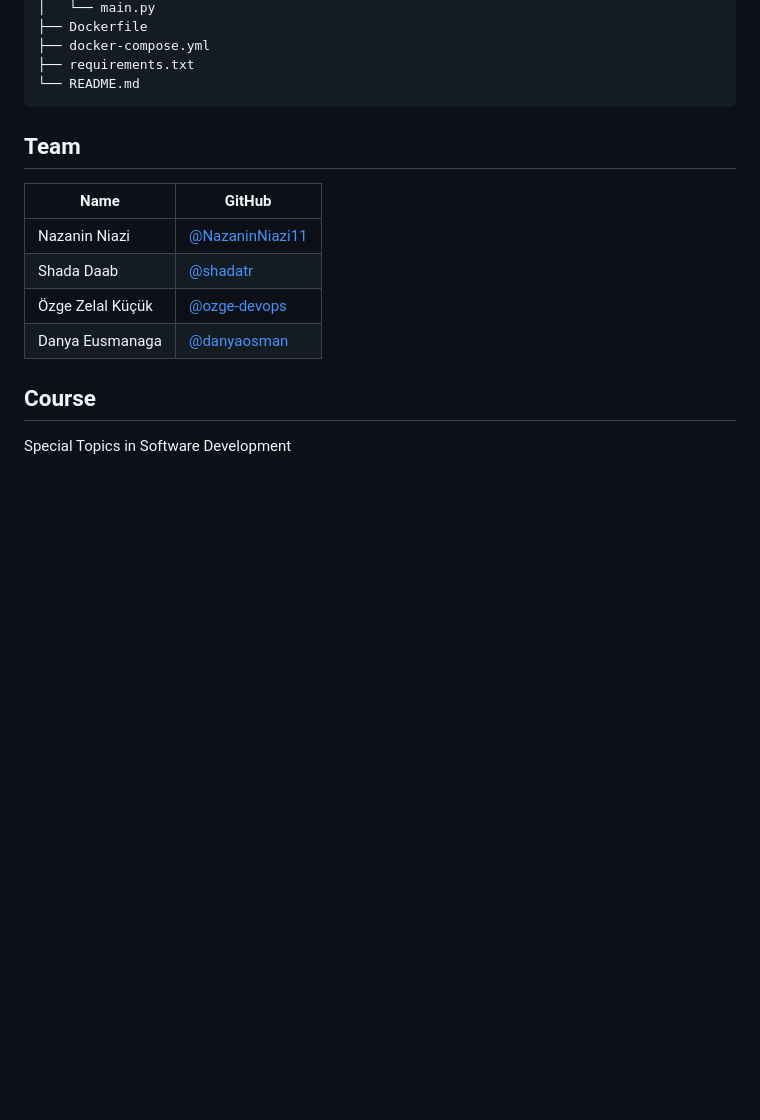
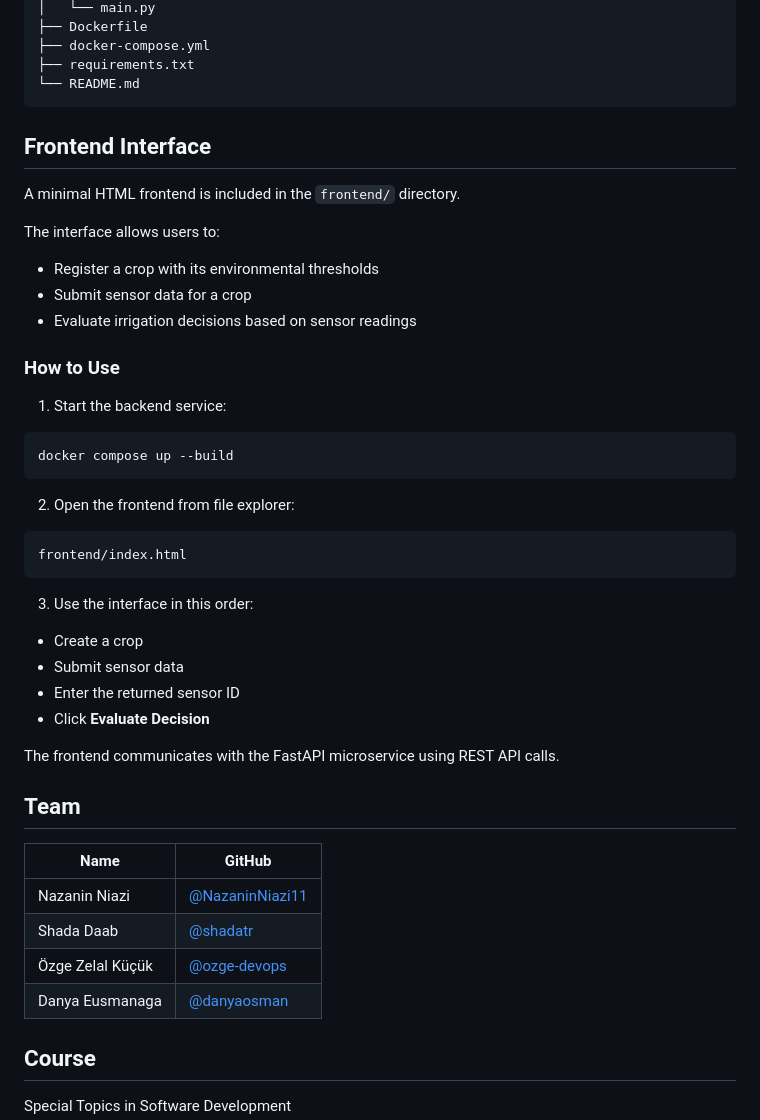
Before and after one commit to NazaninNiazi11/Irrigation-Decision-Engine-microservice, a Markdown page: README.md, the part around the change. Rendered like a GitHub page; blank space fills up the shorter version.

Commit message:
frontend interface and usage instructions
Added instructions for using the frontend interface and its features.

````diff
--- a/README.md
+++ b/README.md
@@ -90,6 +90,38 @@ The application uses three main tables:
 ├── requirements.txt
 └── README.md
 ```
+## Frontend Interface
+
+A minimal HTML frontend is included in the `frontend/` directory.
+
+The interface allows users to:
+
+- Register a crop with its environmental thresholds
+- Submit sensor data for a crop
+- Evaluate irrigation decisions based on sensor readings
+
+### How to Use
+
+1. Start the backend service:
+
+```
+docker compose up --build
+```
+
+2. Open the frontend from file explorer:
+
+```
+frontend/index.html
+```
+
+3. Use the interface in this order:
+
+- Create a crop
+- Submit sensor data
+- Enter the returned sensor ID
+- Click **Evaluate Decision**
+
+The frontend communicates with the FastAPI microservice using REST API calls.
 
 ## Team
 
````
